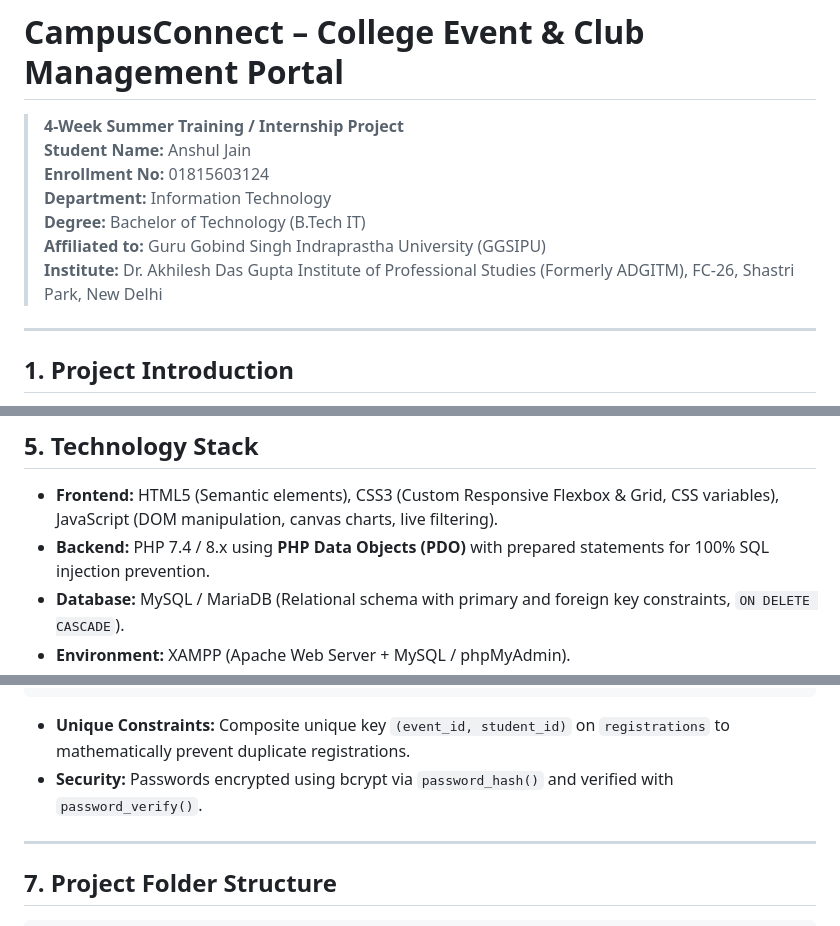
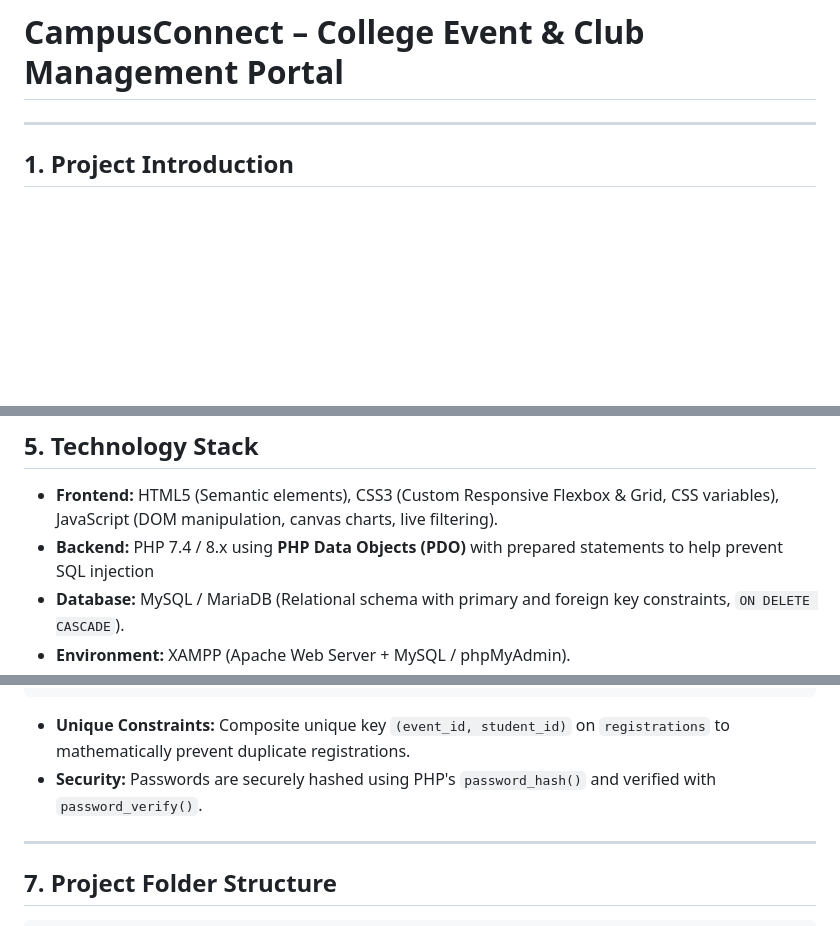
Before and after one commit to anshul-jain99/CampusConnect, a Markdown page: README.md, 3 parts joined by grey strips. Rendered like a GitHub page; blank space fills up the shorter version.

````diff
--- a/README.md
+++ b/README.md
@@ -1,11 +1,5 @@
 # CampusConnect – College Event & Club Management Portal
-> **4-Week Summer Training / Internship Project**
-> **Student Name:** Anshul Jain
-> **Enrollment No:** 01815603124
-> **Department:** Information Technology
-> **Degree:** Bachelor of Technology (B.Tech IT)
-> **Affiliated to:** Guru Gobind Singh Indraprastha University (GGSIPU)
-> **Institute:** Dr. Akhilesh Das Gupta Institute of Professional Studies (Formerly ADGITM), FC-26, Shastri Park, New Delhi
+>
 
 ---
 
@@ -61,7 +55,7 @@ CampusConnect provides a unified college web portal where:
 
 ## 5. Technology Stack
 * **Frontend:** HTML5 (Semantic elements), CSS3 (Custom Responsive Flexbox & Grid, CSS variables), JavaScript (DOM manipulation, canvas charts, live filtering).
-* **Backend:** PHP 7.4 / 8.x using **PHP Data Objects (PDO)** with prepared statements for 100% SQL injection prevention.
+* **Backend:** PHP 7.4 / 8.x using **PHP Data Objects (PDO)** with prepared statements to help prevent SQL injection
 * **Database:** MySQL / MariaDB (Relational schema with primary and foreign key constraints, `ON DELETE CASCADE`).
 * **Environment:** XAMPP (Apache Web Server + MySQL / phpMyAdmin).
 * **Development Tool:** Visual Studio Code.
@@ -82,7 +76,7 @@ users (id, name, email, password, role, department, phone, enrollment_no, create
 ```
 
 - **Unique Constraints:** Composite unique key `(event_id, student_id)` on `registrations` to mathematically prevent duplicate registrations.
-- **Security:** Passwords encrypted using bcrypt via `password_hash()` and verified with `password_verify()`.
+- **Security:** Passwords are securely hashed using PHP's `password_hash()` and verified with `password_verify()`.
 
 ---
 
````
Also changed, not shown: other parts of README.md (+1 -43 lines).
